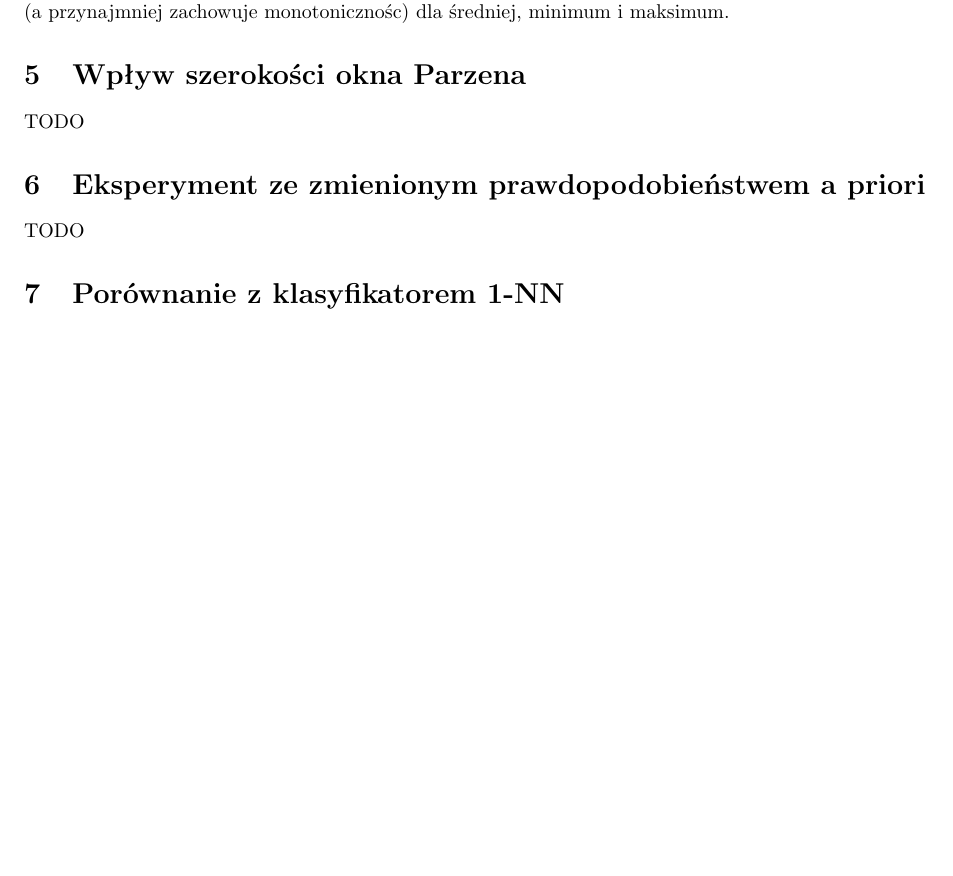
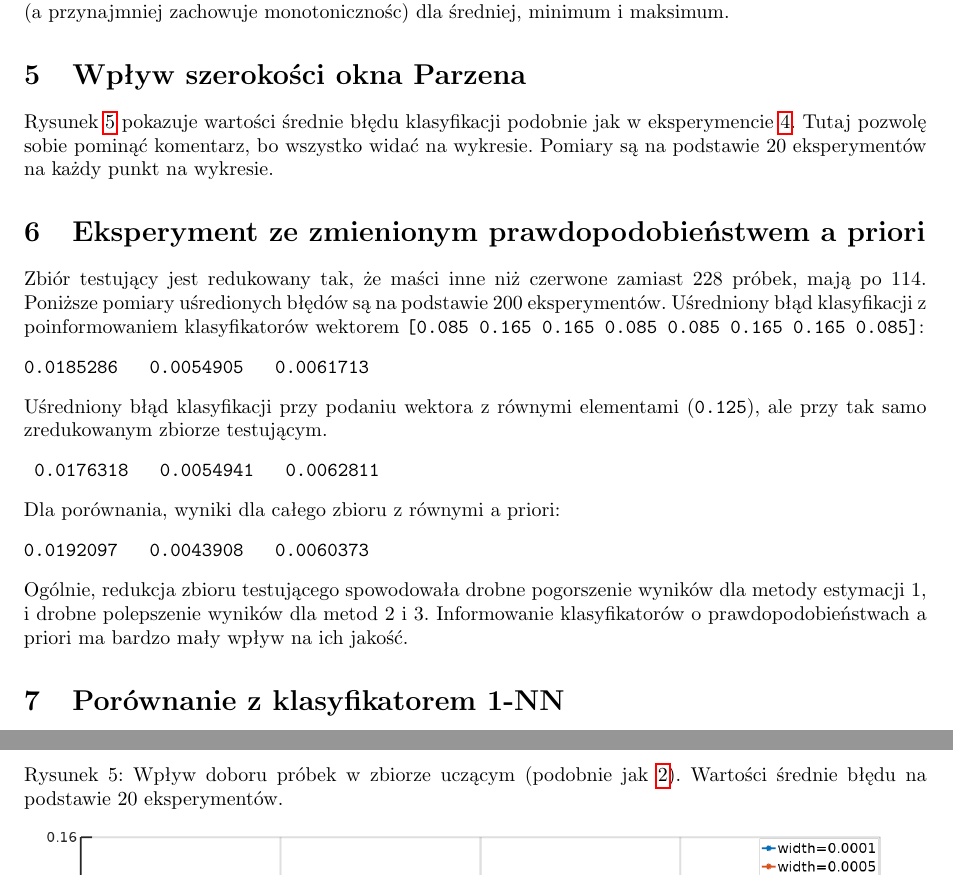
Before and after one commit to msypetkowski/ROB-lab, a LaTeX document (lab2/doc/main.tex): part of page 2 of 6 before the commit and two parts of pages 2 and 7 of 7 after it, the two joined at a grey line, cut so that both start at the same text, the shorter picture padded with empty space. Compiled offline with pdfLaTeX.

Commit message:
Add doc for experiments 5 and 6

```diff
--- a/lab2/doc/main.tex
+++ b/lab2/doc/main.tex
@@ -134,4 +134,11 @@ Odchylenia standardowe ma trochę mniejsze oraz kształt wykresu ma podobny
 \end{figure}
 
 \section{Wpływ szerokości okna Parzena}\label{parzen}
-TODO
+
+Rysunek \ref{fig:window} pokazuje wartości średnie błędu klasyfikacji podobnie jak w eksperymencie \ref{reduce}.
+Tutaj pozwolę sobie pominąć komentarz, bo wszystko widać na wykresie.
+Pomiary są na podstawie 20 eksperymentów na każdy punkt na wykresie.
+
+\begin{figure}[h]
+    \caption[]{Wpływ doboru próbek w zbiorze uczącym (podobnie jak \ref{fig:reduce1}).
+        Wartości średnie błędu na podstawie 20 eksperymentów.}
@@ -138,5 +150,24 @@ TODO
 \section{Eksperyment ze zmienionym prawdopodobieństwem a priori}
-TODO
+Zbiór testujący jest redukowany tak, że maści inne niż czerwone zamiast 228 próbek, mają po 114.
+Poniższe pomiary uśredionych błędów są na podstawie 200 eksperymentów.
+Uśredniony błąd klasyfikacji z poinformowaniem klasyfikatorów wektorem \texttt{[0.085 0.165 0.165 0.085 0.085 0.165 0.165 0.085]}:
+\begin{verbatim}
+0.0185286   0.0054905   0.0061713
+\end{verbatim}
+Uśredniony błąd klasyfikacji przy podaniu wektora z równymi elementami (\texttt{0.125}),
+ale przy tak samo zredukowanym zbiorze testującym.
+\begin{verbatim}
+ 0.0176318   0.0054941   0.0062811
+\end{verbatim}
+Dla porównania, wyniki dla całego zbioru z równymi a priori:
+\begin{verbatim}
+0.0192097   0.0043908   0.0060373
+\end{verbatim}
+Ogólnie, redukcja zbioru testującego spowodowała drobne pogorszenie wyników dla metody estymacji 1,
+i drobne polepszenie wyników dla metod 2 i 3.
+Informowanie klasyfikatorów o prawdopodobieństwach a priori ma bardzo mały wpływ na ich jakość.
+
+
 \section{Porównanie z klasyfikatorem 1-NN}
 TODO
 
```
Also changed, not shown: lab2/doc/window.png (added), lab2/doc/main.tex (9 more changed lines), 1 other file.
